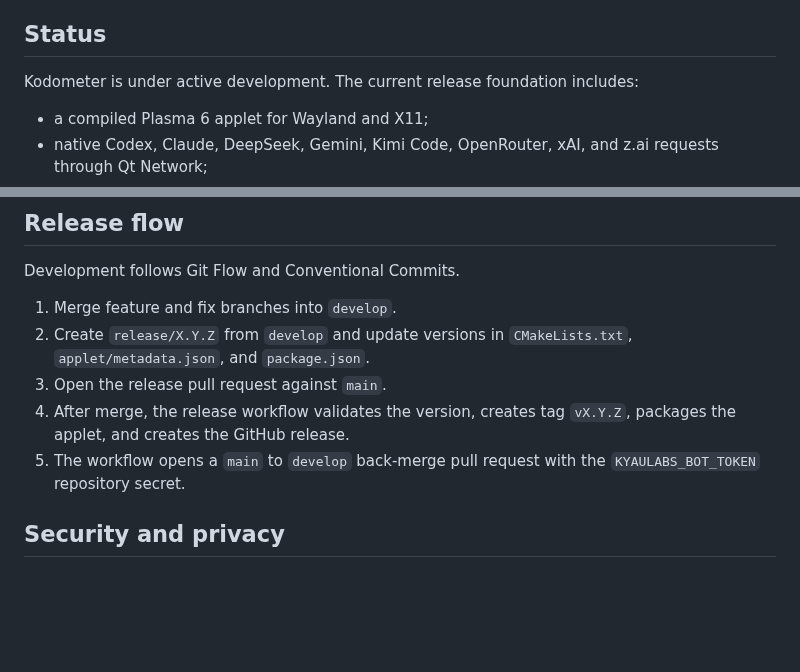
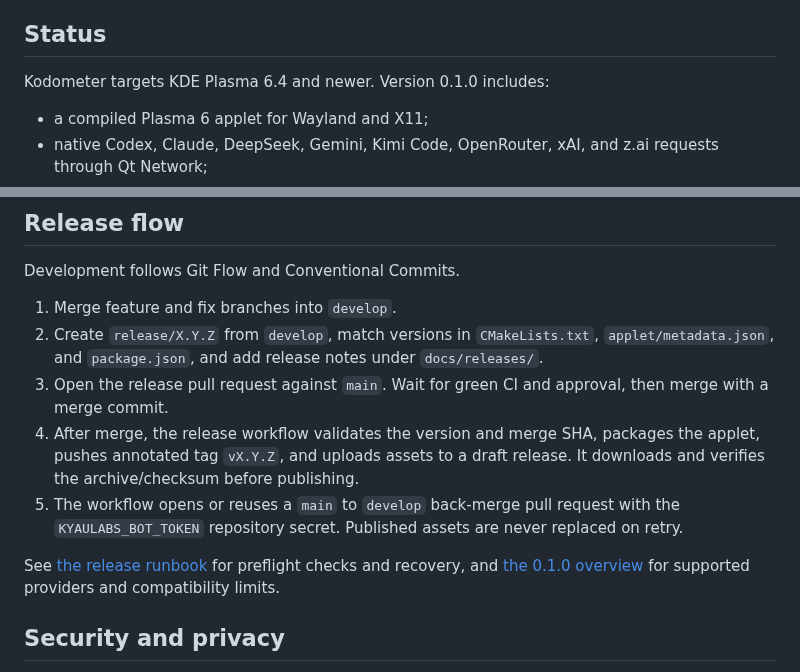
Before and after one commit to kyaulabs/kodometer, a Markdown page: README.md, 2 parts joined by grey strips. Drawn GitHub-style; blank space fills up the shorter version.

Commit message:
chore(release): prepare version 0.1.0 notes and runbook

```diff
--- a/README.md
+++ b/README.md
@@ -9,7 +9,7 @@ Kodometer talks to provider APIs directly. It does not require CodexBar, invoke
 
 ## Status
 
-Kodometer is under active development. The current release foundation includes:
+Kodometer targets KDE Plasma 6.4 and newer. Version 0.1.0 includes:
 
 - a compiled Plasma 6 applet for Wayland and X11;
 - native Codex, Claude, DeepSeek, Gemini, Kimi Code, OpenRouter, xAI, and z.ai requests through Qt Network;
@@ -306,10 +306,12 @@ scripts/package.sh
 Development follows Git Flow and Conventional Commits.
 
 1. Merge feature and fix branches into `develop`.
-2. Create `release/X.Y.Z` from `develop` and update versions in `CMakeLists.txt`, `applet/metadata.json`, and `package.json`.
-3. Open the release pull request against `main`.
-4. After merge, the release workflow validates the version, creates tag `vX.Y.Z`, packages the applet, and creates the GitHub release.
-5. The workflow opens a `main` to `develop` back-merge pull request with the `KYAULABS_BOT_TOKEN` repository secret.
+2. Create `release/X.Y.Z` from `develop`, match versions in `CMakeLists.txt`, `applet/metadata.json`, and `package.json`, and add release notes under `docs/releases/`.
+3. Open the release pull request against `main`. Wait for green CI and approval, then merge with a merge commit.
+4. After merge, the release workflow validates the version and merge SHA, packages the applet, pushes annotated tag `vX.Y.Z`, and uploads assets to a draft release. It downloads and verifies the archive/checksum before publishing.
+5. The workflow opens or reuses a `main` to `develop` back-merge pull request with the `KYAULABS_BOT_TOKEN` repository secret. Published assets are never replaced on retry.
+
+See [the release runbook](docs/releasing.md) for preflight checks and recovery, and [the 0.1.0 overview](docs/releases/0.1.0.md) for supported providers and compatibility limits.
 
 ## Security and privacy
 
```
Also changed, not shown: docs/releases/0.1.0.md (added, +37 -0 lines), docs/releasing.md (added, +40 -0 lines).
